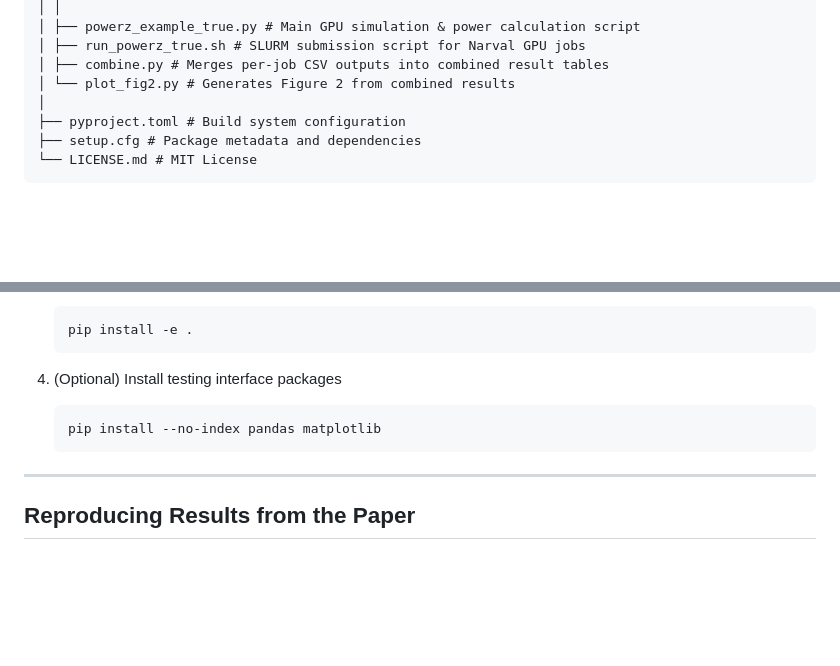
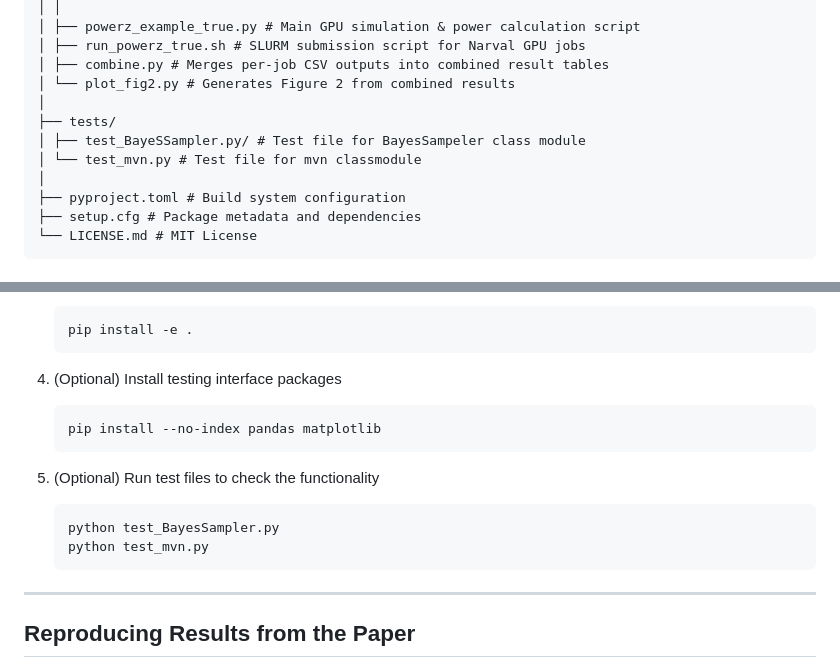
Before and after one commit to ubcxzhang/BayesianDesign4A, a Markdown page: README.md, 2 parts joined by grey strips. Rendered like a GitHub page; blank space fills up the shorter version.

Commit message:
Update README with test files and path corrections
Added test files section and corrected file paths in README.

````diff
--- a/README.md
+++ b/README.md
@@ -61,6 +61,10 @@ gbayesdesign/
 │ ├── run_powerz_true.sh # SLURM submission script for Narval GPU jobs
 │ ├── combine.py # Merges per-job CSV outputs into combined result tables
 │ └── plot_fig2.py # Generates Figure 2 from combined results
+│
+├── tests/
+│ ├── test_BayeSSampler.py/ # Test file for BayesSampeler class module
+│ └── test_mvn.py # Test file for mvn classmodule
 │
 ├── pyproject.toml # Build system configuration
 ├── setup.cfg # Package metadata and dependencies
@@ -113,6 +117,12 @@ Xuekui Zhang, Qianyun Zhao, Cong Chen, Belaid Moa, and Shelley Gao. Bayesian Ada
     pip install --no-index pandas matplotlib
     ```
 
+5. (Optional) Run test files to check the functionality
+
+    ```
+    python test_BayesSampler.py
+    python test_mvn.py
+    ```
 ---
 
 ## Reproducing Results from the Paper
````
Also changed, not shown: other parts of README.md (+1 -1 lines).
